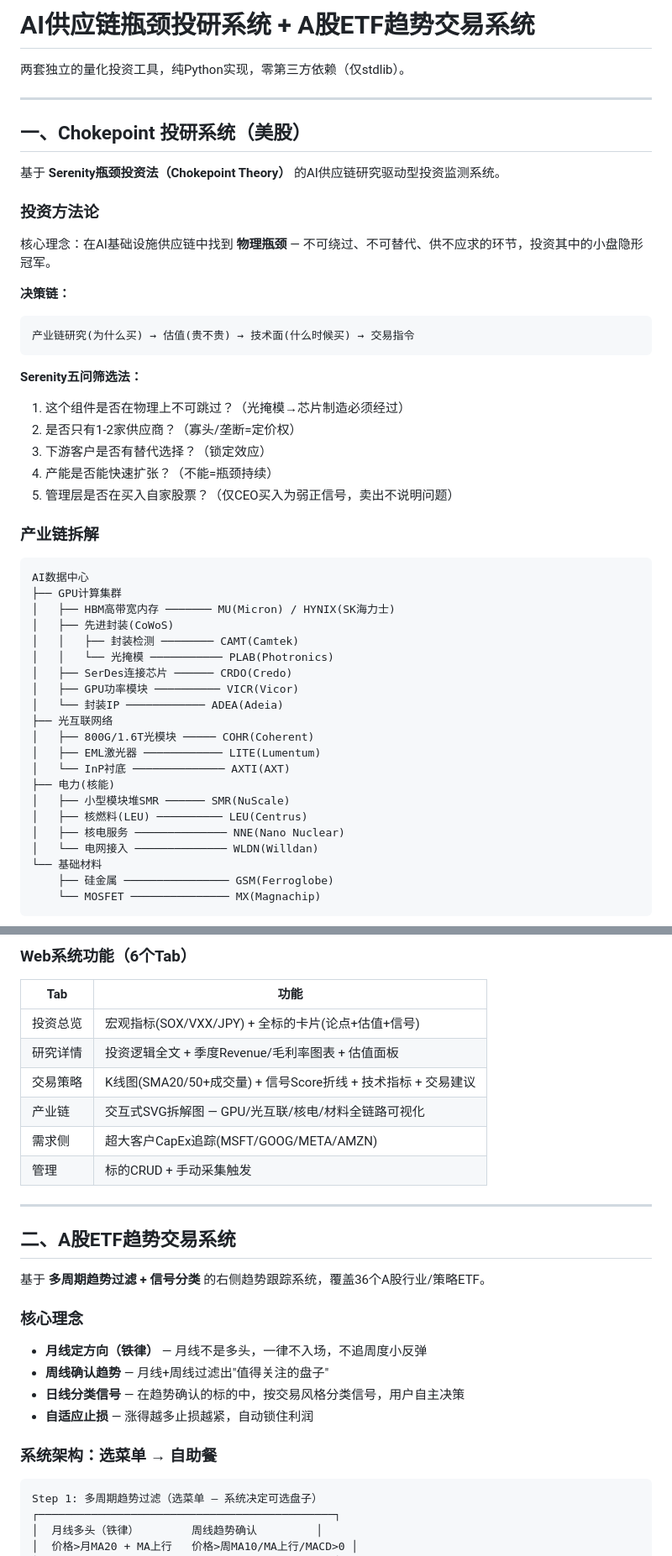
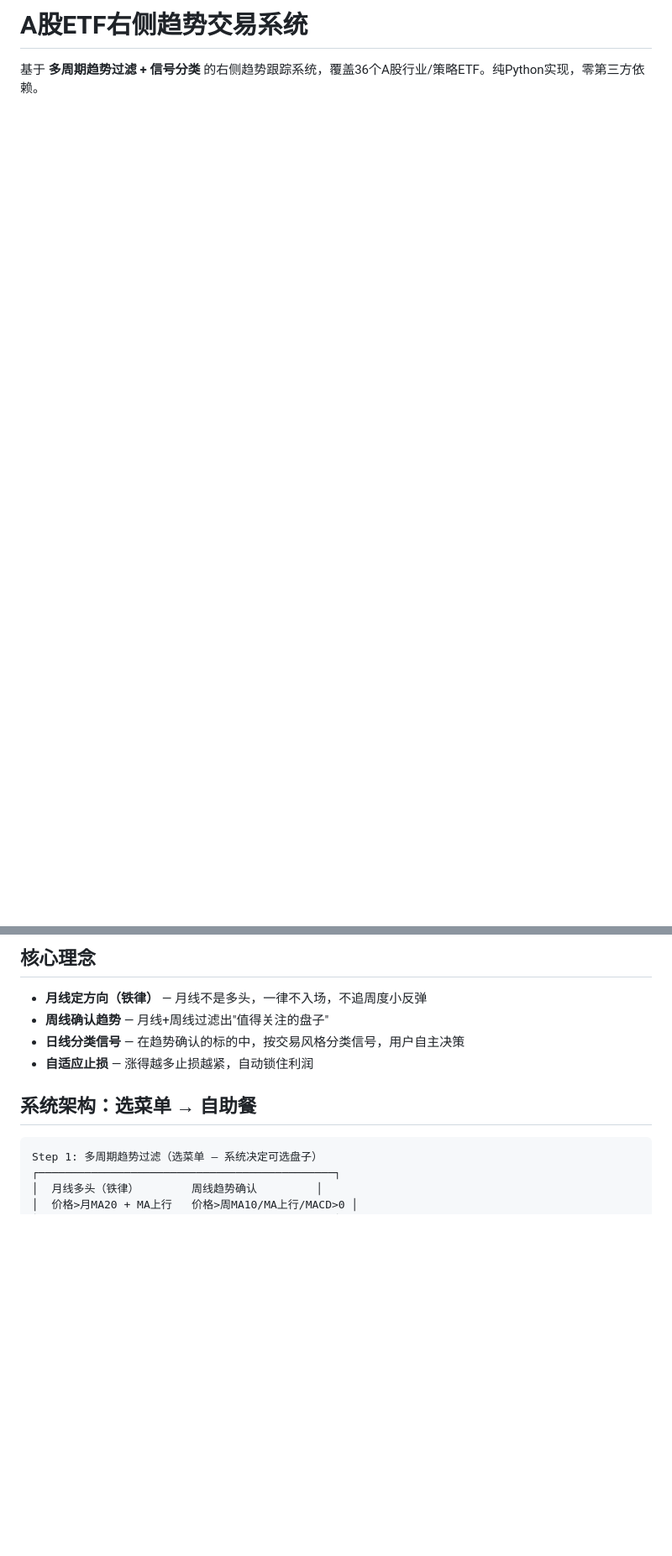
Before and after one commit to chnshanerao/invest_China, a Markdown page: README.md, 2 parts joined by grey strips. Shown at 84% size. Drawn GitHub-style; blank space fills up the shorter version.

````diff
--- a/README.md
+++ b/README.md
@@ -1,52 +1,4 @@
-# AI供应链瓶颈投研系统 + A股ETF趋势交易系统
+# A股ETF右侧趋势交易系统
 
-两套独立的量化投资工具，纯Python实现，零第三方依赖（仅stdlib）。
+基于 **多周期趋势过滤 + 信号分类** 的右侧趋势跟踪系统，覆盖36个A股行业/策略ETF。纯Python实现，零第三方依赖。
 
----
-
-## 一、Chokepoint 投研系统（美股）
-
-基于 **Serenity瓶颈投资法（Chokepoint Theory）** 的AI供应链研究驱动型投资监测系统。
-
-### 投资方法论
-
-核心理念：在AI基础设施供应链中找到 **物理瓶颈** — 不可绕过、不可替代、供不应求的环节，投资其中的小盘隐形冠军。
-
-**决策链：**
-```
-产业链研究(为什么买) → 估值(贵不贵) → 技术面(什么时候买) → 交易指令
-```
-
-**Serenity五问筛选法：**
-1. 这个组件是否在物理上不可跳过？（光掩模→芯片制造必须经过）
-2. 是否只有1-2家供应商？（寡头/垄断=定价权）
-3. 下游客户是否有替代选择？（锁定效应）
-4. 产能是否能快速扩张？（不能=瓶颈持续）
-5. 管理层是否在买入自家股票？（仅CEO买入为弱正信号，卖出不说明问题）
-
-### 产业链拆解
-
-```
-AI数据中心
-├── GPU计算集群
-│   ├── HBM高带宽内存 ─────── MU(Micron) / HYNIX(SK海力士)
-│   ├── 先进封装(CoWoS)
-│   │   ├── 封装检测 ──────── CAMT(Camtek)
-│   │   └── 光掩模 ─────────── PLAB(Photronics)
-│   ├── SerDes连接芯片 ────── CRDO(Credo)
-│   ├── GPU功率模块 ────────── VICR(Vicor)
-│   └── 封装IP ──────────── ADEA(Adeia)
-├── 光互联网络
-│   ├── 800G/1.6T光模块 ───── COHR(Coherent)
-│   ├── EML激光器 ──────────── LITE(Lumentum)
-│   └── InP衬底 ────────────── AXTI(AXT)
-├── 电力(核能)
-│   ├── 小型模块堆SMR ────── SMR(NuScale)
-│   ├── 核燃料(LEU) ────────── LEU(Centrus)
-│   ├── 核电服务 ────────────── NNE(Nano Nuclear)
-│   └── 电网接入 ────────────── WLDN(Willdan)
-└── 基础材料
-    ├── 硅金属 ──────────────── GSM(Ferroglobe)
-    └── MOSFET ─────────────── MX(Magnachip)
-```
-
@@ -120,28 +5,11 @@ python3 migrate_to_db.py
-### Web系统功能（6个Tab）
-
-| Tab | 功能 |
-|-----|------|
-| 投资总览 | 宏观指标(SOX/VXX/JPY) + 全标的卡片(论点+估值+信号) |
-| 研究详情 | 投资逻辑全文 + 季度Revenue/毛利率图表 + 估值面板 |
-| 交易策略 | K线图(SMA20/50+成交量) + 信号Score折线 + 技术指标 + 交易建议 |
-| 产业链 | 交互式SVG拆解图 — GPU/光互联/核电/材料全链路可视化 |
-| 需求侧 | 超大客户CapEx追踪(MSFT/GOOG/META/AMZN) |
-| 管理 | 标的CRUD + 手动采集触发 |
-
----
-
-## 二、A股ETF趋势交易系统
-
-基于 **多周期趋势过滤 + 信号分类** 的右侧趋势跟踪系统，覆盖36个A股行业/策略ETF。
-
-### 核心理念
+## 核心理念
 
 - **月线定方向（铁律）** — 月线不是多头，一律不入场，不追周度小反弹
 - **周线确认趋势** — 月线+周线过滤出"值得关注的盘子"
 - **日线分类信号** — 在趋势确认的标的中，按交易风格分类信号，用户自主决策
 - **自适应止损** — 涨得越多止损越紧，自动锁住利润
 
-### 系统架构：选菜单 → 自助餐
+## 系统架构：选菜单 → 自助餐
 
 ```
 Step 1: 多周期趋势过滤（选菜单 — 系统决定可选盘子）
````
Also changed, not shown: other parts of README.md (+41 -112 lines).
